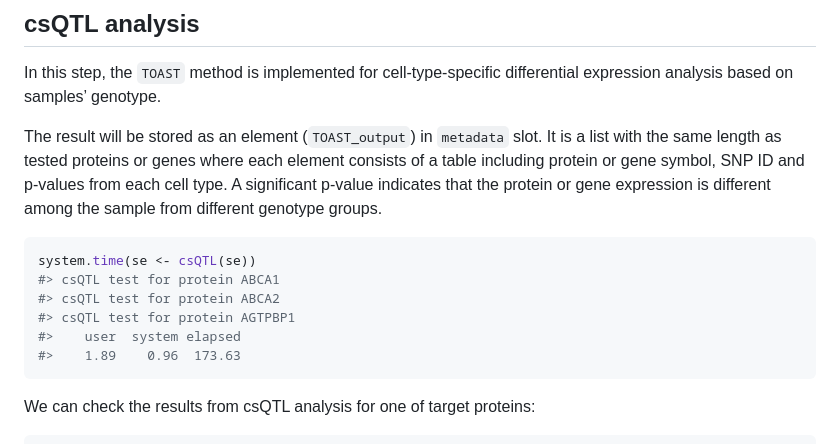
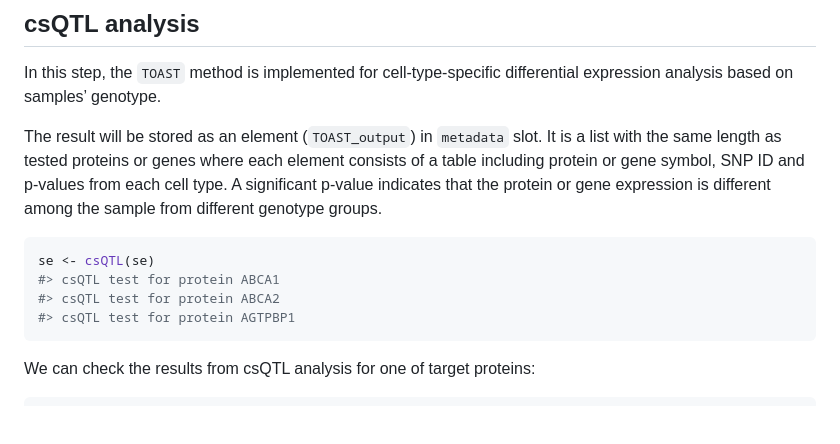
Before and after one commit to YuePan027/MICSQTL, a Markdown page: README.md, the part around the change printed below. GitHub-like rendering; blank space fills up the shorter version.

````diff
--- a/README.md
+++ b/README.md
@@ -319,12 +319,10 @@ that the protein or gene expression is different among the sample from
 different genotype groups.
 
 ``` r
-system.time(se <- csQTL(se))
+se <- csQTL(se)
 #> csQTL test for protein ABCA1
 #> csQTL test for protein ABCA2
 #> csQTL test for protein AGTPBP1
-#>    user  system elapsed
-#>    1.89    0.96  173.63
 ```
 
 We can check the results from csQTL analysis for one of target proteins:
````
Also changed, not shown: other parts of README.md (+2 -2 lines).
